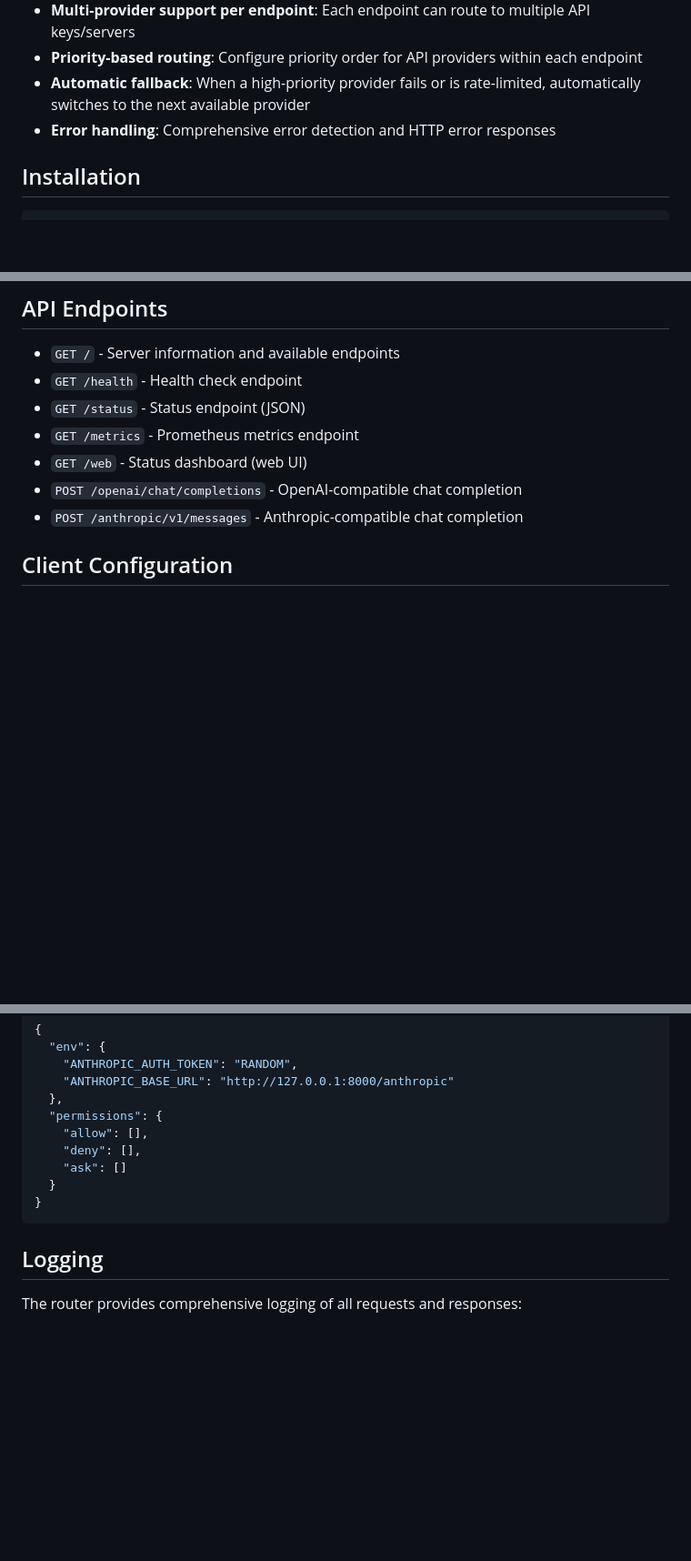
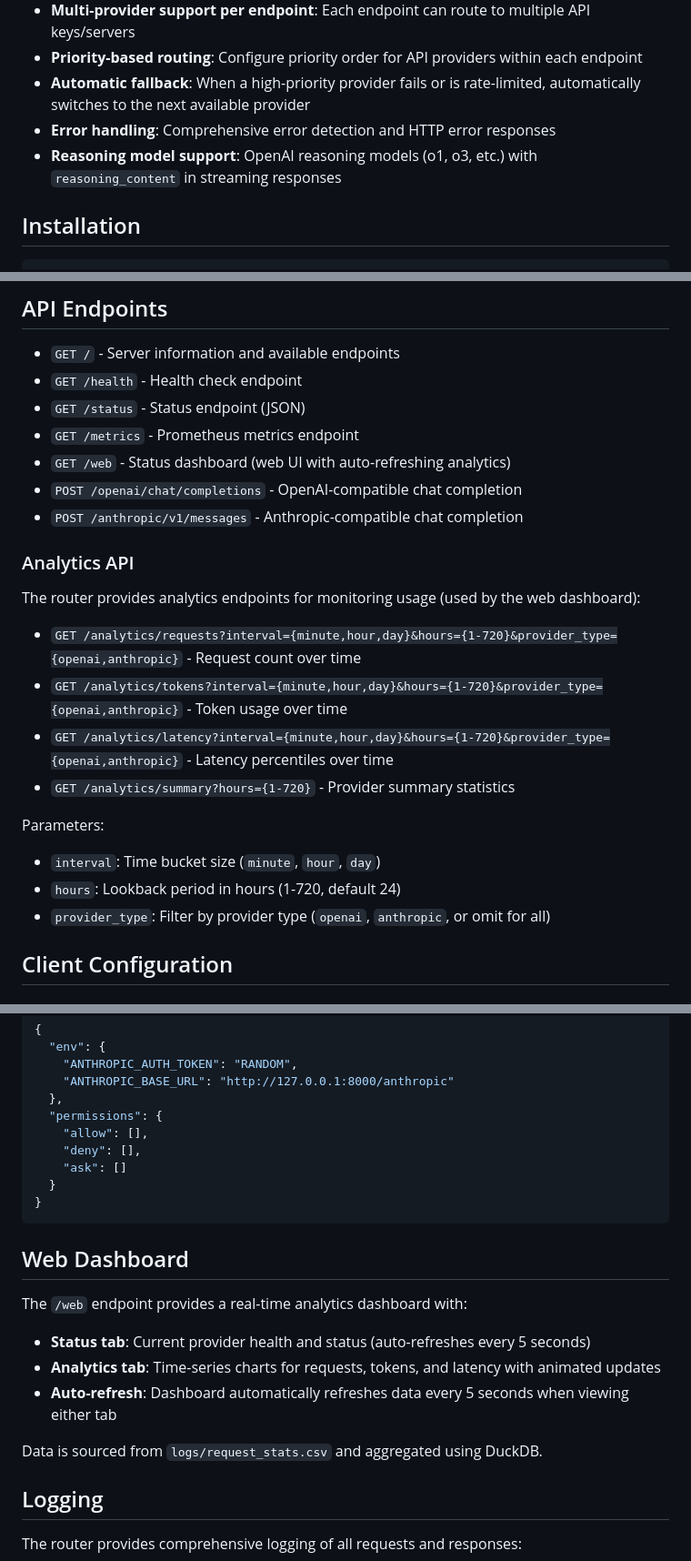
Before and after one commit to jiegec/llm-api-router, a Markdown page: README.md, 3 parts joined by grey strips. Shown at 91% size. GitHub-like rendering; blank space fills up the shorter version.

Commit message:
docs: Update README and QWEN.md for recent features
- Add Analytics API endpoint documentation
- Document web dashboard auto-refresh feature
- Add reasoning model support to features list
- Update endpoint descriptions

Co-Authored-By: Claude Sonnet 4.5 <noreply@anthropic.com>

````diff
--- a/README.md
+++ b/README.md
@@ -13,6 +13,7 @@ A FastAPI-based LLM API router server that provides separate endpoints for OpenA
 - **Priority-based routing**: Configure priority order for API providers within each endpoint
 - **Automatic fallback**: When a high-priority provider fails or is rate-limited, automatically switches to the next available provider
 - **Error handling**: Comprehensive error detection and HTTP error responses
+- **Reasoning model support**: OpenAI reasoning models (o1, o3, etc.) with `reasoning_content` in streaming responses
 
 ## Installation
 
@@ -92,9 +93,23 @@ The server runs on port **8000** by default.
 - `GET /health` - Health check endpoint
 - `GET /status` - Status endpoint (JSON)
 - `GET /metrics` - Prometheus metrics endpoint
-- `GET /web` - Status dashboard (web UI)
+- `GET /web` - Status dashboard (web UI with auto-refreshing analytics)
 - `POST /openai/chat/completions` - OpenAI-compatible chat completion
 - `POST /anthropic/v1/messages` - Anthropic-compatible chat completion
+
+### Analytics API
+
+The router provides analytics endpoints for monitoring usage (used by the web dashboard):
+
+- `GET /analytics/requests?interval={minute,hour,day}&hours={1-720}&provider_type={openai,anthropic}` - Request count over time
+- `GET /analytics/tokens?interval={minute,hour,day}&hours={1-720}&provider_type={openai,anthropic}` - Token usage over time
+- `GET /analytics/latency?interval={minute,hour,day}&hours={1-720}&provider_type={openai,anthropic}` - Latency percentiles over time
+- `GET /analytics/summary?hours={1-720}` - Provider summary statistics
+
+Parameters:
+- `interval`: Time bucket size (`minute`, `hour`, `day`)
+- `hours`: Lookback period in hours (1-720, default 24)
+- `provider_type`: Filter by provider type (`openai`, `anthropic`, or omit for all)
 
 ## Client Configuration
 
@@ -134,6 +149,16 @@ Configure Claude Code to use this router:
 ```
 
 
+## Web Dashboard
+
+The `/web` endpoint provides a real-time analytics dashboard with:
+
+- **Status tab**: Current provider health and status (auto-refreshes every 5 seconds)
+- **Analytics tab**: Time-series charts for requests, tokens, and latency with animated updates
+- **Auto-refresh**: Dashboard automatically refreshes data every 5 seconds when viewing either tab
+
+Data is sourced from `logs/request_stats.csv` and aggregated using DuckDB.
+
 ## Logging
 
 The router provides comprehensive logging of all requests and responses:
````
Also changed, not shown: QWEN.md (+2 -2 lines).
